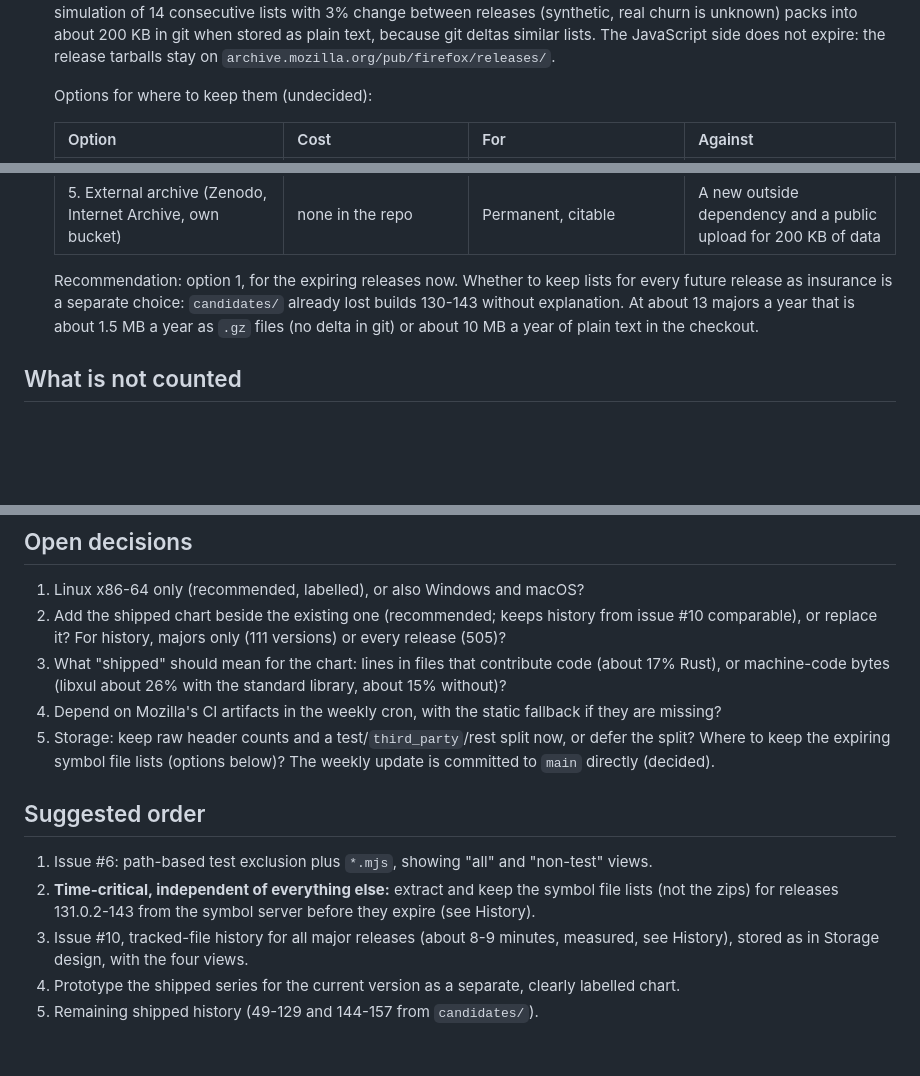
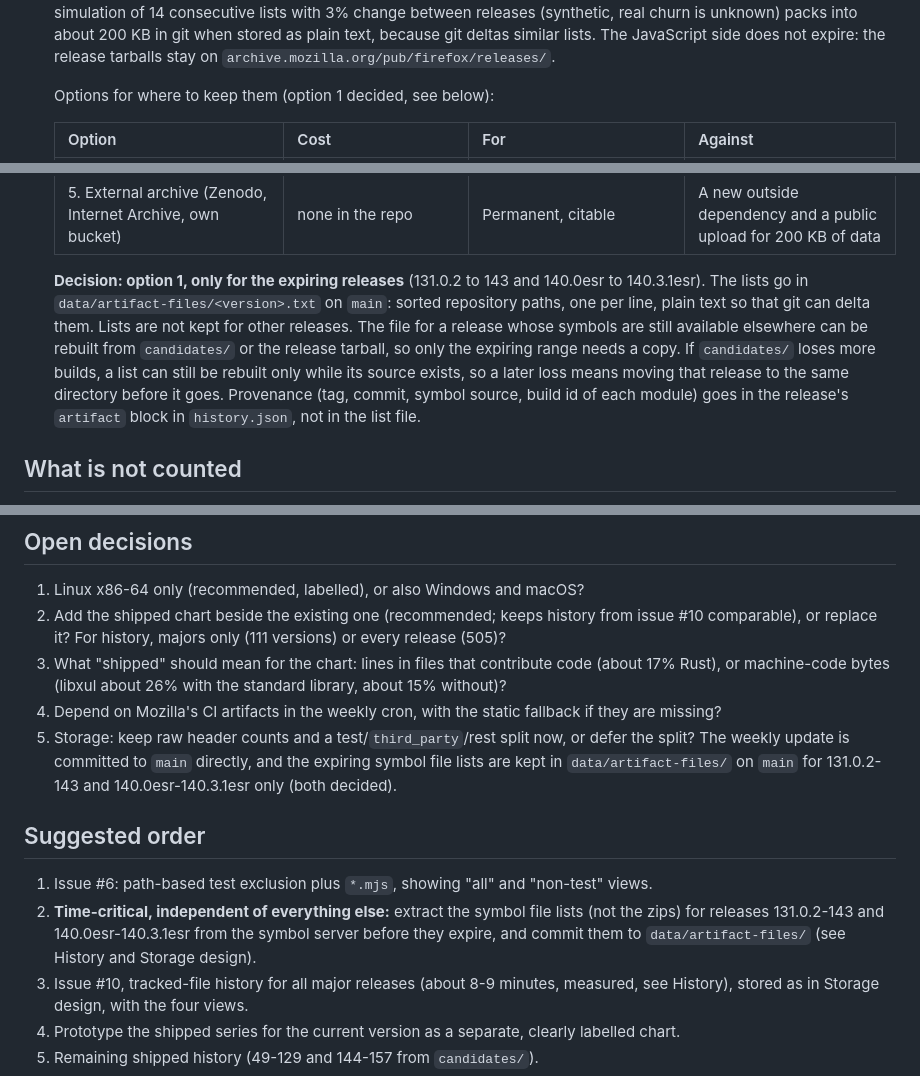
Before and after one commit to 4e6/firefox-lang-stats, a Markdown page: docs/shipped-code-research.md, 3 parts joined by grey strips. Rendered like a GitHub page; blank space fills up the shorter version.

Commit message:
docs: decide to keep symbol file lists in data/artifact-files for expiring releases only
Co-Authored-By: Claude Sonnet 5.5 <noreply@anthropic.com>
Claude-Session: https://claude.ai/code/session_01AwPmuFVExwWtuBk7G3ghg6

```diff
--- a/docs/shipped-code-research.md
+++ b/docs/shipped-code-research.md
@@ -369,7 +369,7 @@ other directory names, so earlier non-test values are less reliable than recent
   into about 200 KB in git when stored as plain text, because git deltas similar lists. The JavaScript side does not
   expire: the release tarballs stay on `archive.mozilla.org/pub/firefox/releases/`.
 
-  Options for where to keep them (undecided):
+  Options for where to keep them (option 1 decided, see below):
 
   | Option | Cost | For | Against |
   |---|---|---|---|
@@ -379,9 +379,13 @@ other directory names, so earlier non-test values are less reliable than recent
   | 4. Keep counts only | none | No upkeep | After a method change those releases are either frozen at the old method or dropped from the series |
   | 5. External archive (Zenodo, Internet Archive, own bucket) | none in the repo | Permanent, citable | A new outside dependency and a public upload for 200 KB of data |
 
-  Recommendation: option 1, for the expiring releases now. Whether to keep lists for every future release as insurance
-  is a separate choice: `candidates/` already lost builds 130-143 without explanation. At about 13 majors a year that is
-  about 1.5 MB a year as `.gz` files (no delta in git) or about 10 MB a year of plain text in the checkout.
+  **Decision: option 1, only for the expiring releases** (131.0.2 to 143 and 140.0esr to 140.3.1esr). The lists go in
+  `data/artifact-files/<version>.txt` on `main`: sorted repository paths, one per line, plain text so that git can delta
+  them. Lists are not kept for other releases. The file for a release whose symbols are still available elsewhere can be
+  rebuilt from `candidates/` or the release tarball, so only the expiring range needs a copy. If `candidates/` loses
+  more builds, a list can still be rebuilt only while its source exists, so a later loss means moving that release to
+  the same directory before it goes.  Provenance (tag, commit, symbol source, build id of each module) goes in the
+  release's `artifact` block in `history.json`, not in the list file.
 
 ## What is not counted
 
@@ -422,14 +426,15 @@ from the toolchains. The symbol approach does not see these as repo files.
 3. What "shipped" should mean for the chart: lines in files that contribute code (about 17% Rust), or machine-code
    bytes (libxul about 26% with the standard library, about 15% without)?
 4. Depend on Mozilla's CI artifacts in the weekly cron, with the static fallback if they are missing?
-5. Storage: keep raw header counts and a test/`third_party`/rest split now, or defer the split? Where to keep the
-   expiring symbol file lists (options below)? The weekly update is committed to `main` directly (decided).
+5. Storage: keep raw header counts and a test/`third_party`/rest split now, or defer the split? The weekly update is committed to `main` directly, and the expiring symbol file lists are kept in
+   `data/artifact-files/` on `main` for 131.0.2-143 and 140.0esr-140.3.1esr only (both decided).
 
 ## Suggested order
 
 1. Issue #6: path-based test exclusion plus `*.mjs`, showing "all" and "non-test" views.
-2. **Time-critical, independent of everything else:** extract and keep the symbol file lists (not the zips) for
-   releases 131.0.2-143 from the symbol server before they expire (see History).
+2. **Time-critical, independent of everything else:** extract the symbol file lists (not the zips) for releases
+   131.0.2-143 and 140.0esr-140.3.1esr from the symbol server before they expire, and commit them to
+   `data/artifact-files/` (see History and Storage design).
 3. Issue #10, tracked-file history for all major releases (about 8-9 minutes, measured, see History), stored as in
    Storage design, with the four views.
 4. Prototype the shipped series for the current version as a separate, clearly labelled chart.
```
